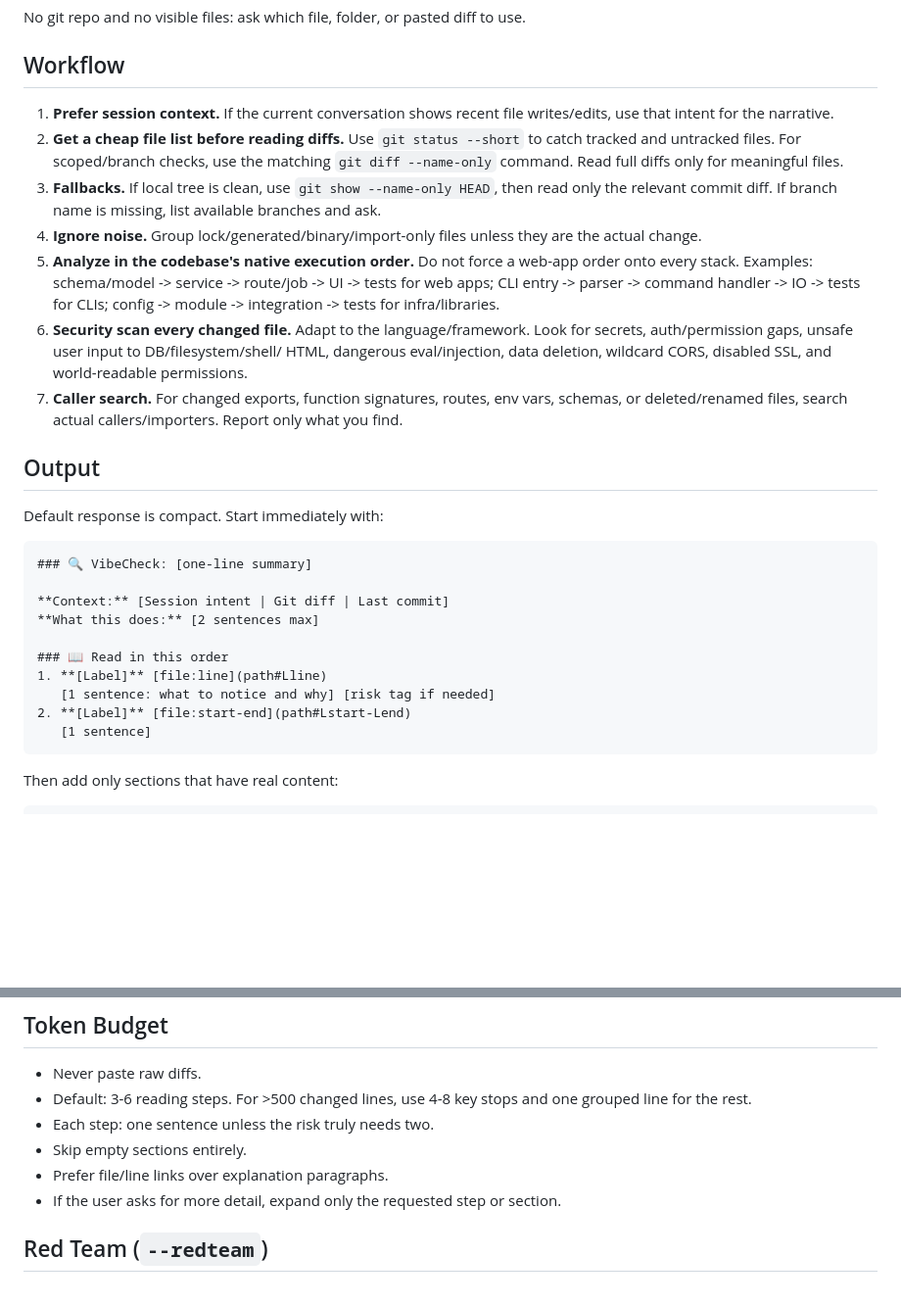
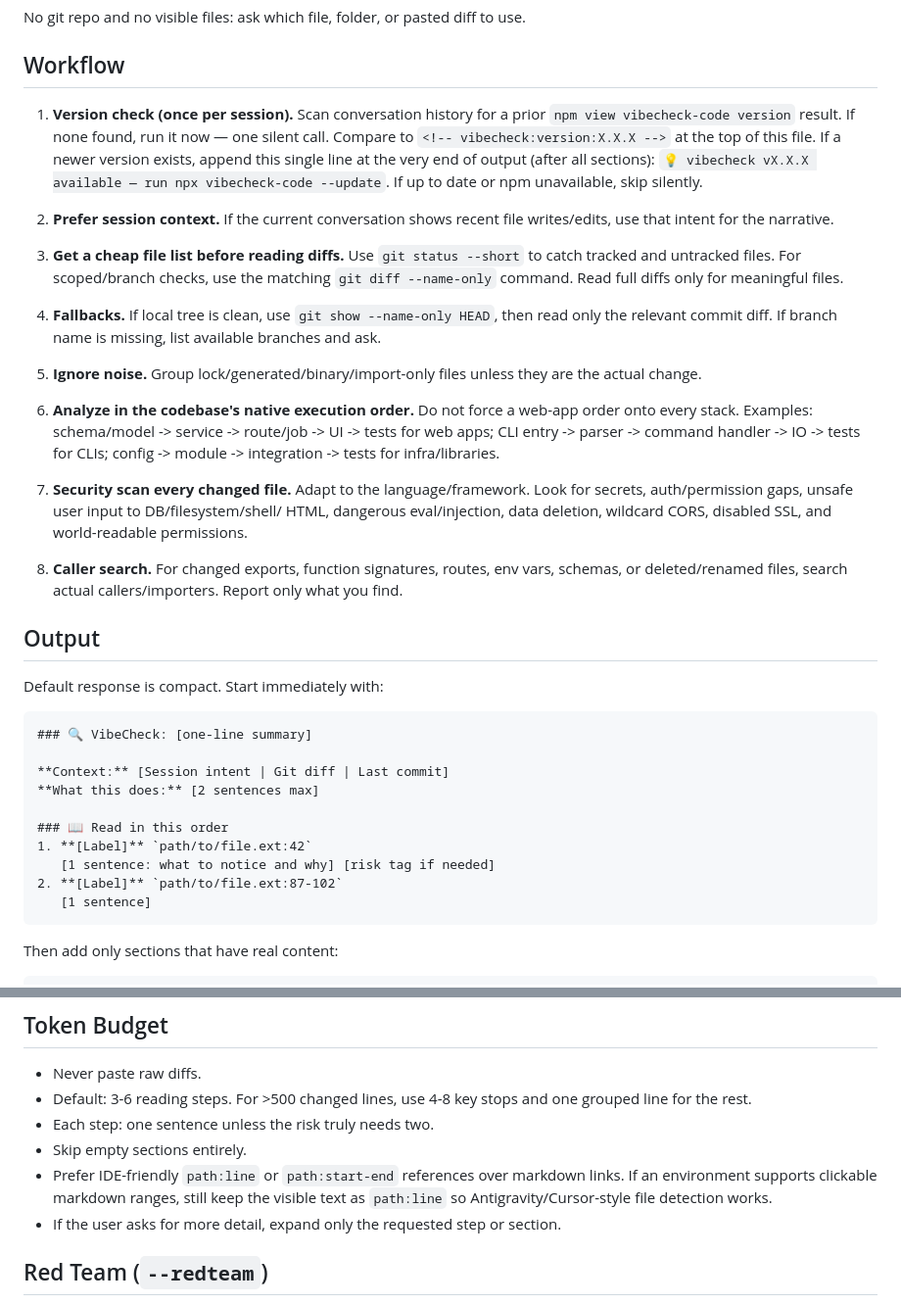
Before and after one commit to bettercallsundim/vibecheck, a Markdown page: SKILL.md, 2 parts joined by grey strips. Shown at 98% size. Rendered like a GitHub page; blank space fills up the shorter version.

Commit message:
Enhance SKILL.md with version check and improved output references

````diff
--- a/SKILL.md
+++ b/SKILL.md
@@ -30,25 +32,32 @@ No git repo and no visible files: ask which file, folder, or pasted diff to use.
 
 ## Workflow
 
-1. **Prefer session context.** If the current conversation shows recent file
+1. **Version check (once per session).** Scan conversation history for a prior
+   `npm view vibecheck-code version` result. If none found, run it now — one
+   silent call. Compare to `<!-- vibecheck:version:X.X.X -->` at the top of
+   this file. If a newer version exists, append this single line at the very
+   end of output (after all sections): `💡 vibecheck vX.X.X available — run
+   npx vibecheck-code --update`. If up to date or npm unavailable, skip silently.
+
+2. **Prefer session context.** If the current conversation shows recent file
    writes/edits, use that intent for the narrative.
-2. **Get a cheap file list before reading diffs.** Use `git status --short` to
+3. **Get a cheap file list before reading diffs.** Use `git status --short` to
    catch tracked and untracked files. For scoped/branch checks, use the matching
    `git diff --name-only` command. Read full diffs only for meaningful files.
-3. **Fallbacks.** If local tree is clean, use `git show --name-only HEAD`, then
+4. **Fallbacks.** If local tree is clean, use `git show --name-only HEAD`, then
    read only the relevant commit diff. If branch name is missing, list available
    branches and ask.
-4. **Ignore noise.** Group lock/generated/binary/import-only files unless they
+5. **Ignore noise.** Group lock/generated/binary/import-only files unless they
    are the actual change.
-5. **Analyze in the codebase's native execution order.** Do not force a web-app
+6. **Analyze in the codebase's native execution order.** Do not force a web-app
    order onto every stack. Examples: schema/model -> service -> route/job -> UI
    -> tests for web apps; CLI entry -> parser -> command handler -> IO -> tests
    for CLIs; config -> module -> integration -> tests for infra/libraries.
-6. **Security scan every changed file.** Adapt to the language/framework. Look
+7. **Security scan every changed file.** Adapt to the language/framework. Look
    for secrets, auth/permission gaps, unsafe user input to DB/filesystem/shell/
    HTML, dangerous eval/injection, data deletion, wildcard CORS, disabled SSL,
    and world-readable permissions.
-7. **Caller search.** For changed exports, function signatures, routes, env vars,
+8. **Caller search.** For changed exports, function signatures, routes, env vars,
    schemas, or deleted/renamed files, search actual callers/importers. Report only
    what you find.
 
@@ -63,9 +72,9 @@ Default response is compact. Start immediately with:
 **What this does:** [2 sentences max]
 
 ### 📖 Read in this order
-1. **[Label]** [file:line](path#Lline)
+1. **[Label]** `path/to/file.ext:42`
    [1 sentence: what to notice and why] [risk tag if needed]
-2. **[Label]** [file:start-end](path#Lstart-Lend)
+2. **[Label]** `path/to/file.ext:87-102`
    [1 sentence]
 ```
 
@@ -102,7 +111,9 @@ Only flag real findings. Do not invent risks for completeness.
   grouped line for the rest.
 - Each step: one sentence unless the risk truly needs two.
 - Skip empty sections entirely.
-- Prefer file/line links over explanation paragraphs.
+- Prefer IDE-friendly `path:line` or `path:start-end` references over markdown
+  links. If an environment supports clickable markdown ranges, still keep the
+  visible text as `path:line` so Antigravity/Cursor-style file detection works.
 - If the user asks for more detail, expand only the requested step or section.
 
 ## Red Team (`--redteam`)
````
Also changed, not shown: other parts of SKILL.md (+2 -0 lines).
